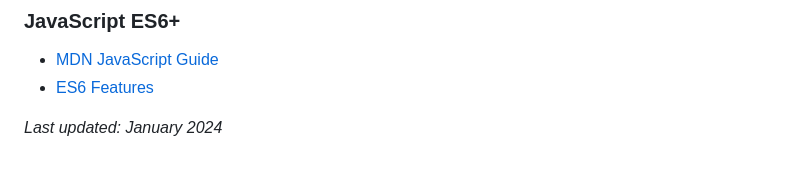
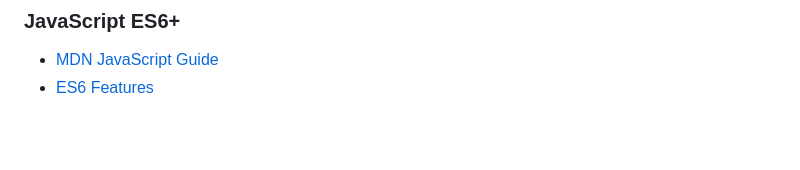
Before and after one commit to sinanisler/headless-wordpress-react, a Markdown page: README.md, the part around the change. Rendered like a GitHub page; blank space fills up the shorter version.

```diff
--- a/README.md
+++ b/README.md
@@ -499,5 +499,3 @@ console.log('API Response:', response.data);
 ### JavaScript ES6+
 - [MDN JavaScript Guide](https://developer.mozilla.org/en-US/docs/Web/JavaScript/Guide)
 - [ES6 Features](https://github.com/lukehoban/es6features)
-
-*Last updated: January 2024*
```
